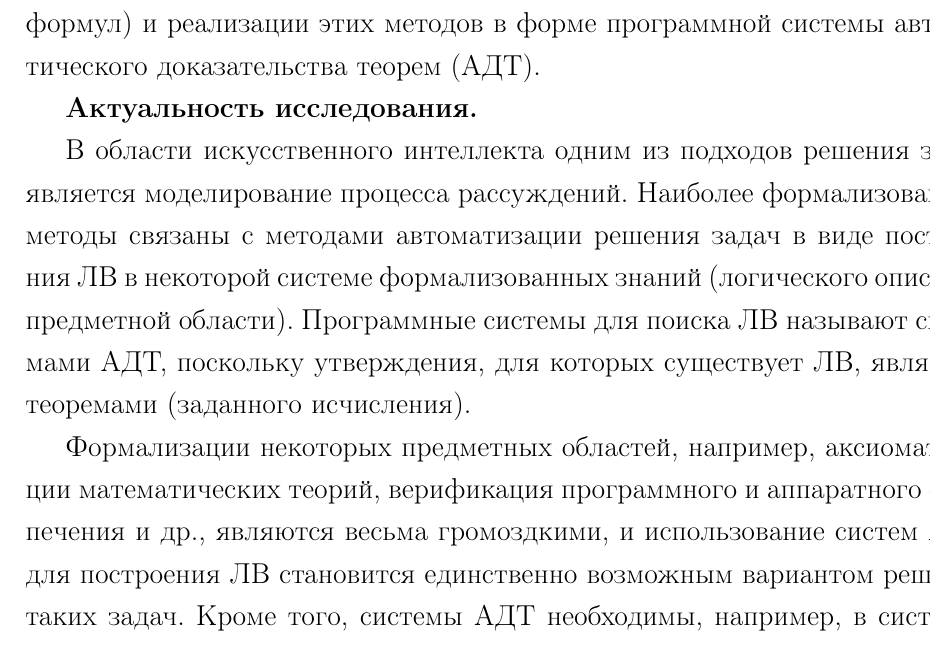
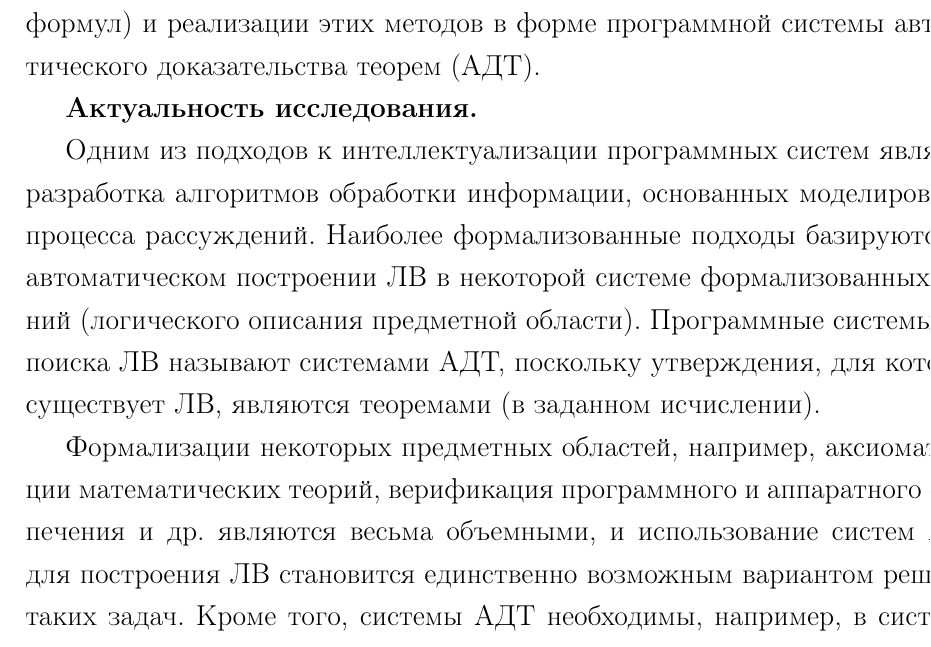
Before and after one commit to eugeneai/prisnif, a LaTeX document (brick/autorefbig17.tex): part of page 3 of 21, cut so that both start at the same text. Compiled offline with LaTeX, dvips and Ghostscript.

Commit message:
Refined Makefile. Refined first paragraph in autoref.

```diff
--- a/brick/autorefbig17.tex
+++ b/brick/autorefbig17.tex
@@ -217,9 +217,9 @@
 
 \textbf{Актуальность исследования.}
 
-В области искусственного интеллекта одним из подходов решения задач является моделирование процесса рассуждений. Наиболее формализованные методы связаны с методами автоматизации решения задач в виде построения ЛВ в некоторой системе формализованных знаний (логического описания предметной области). Программные системы для поиска ЛВ называют системами АДТ, поскольку утверждения, для которых существует ЛВ, являются теоремами (заданного исчисления).
+Одним из подходов к интеллектуализации программных систем является разработка алгоритмов обработки информации, основанных моделировании процесса рассуждений. Наиболее формализованные подходы базируются на автоматическом построении ЛВ в некоторой системе формализованных знаний (логического описания предметной области). Программные системы для поиска ЛВ называют системами АДТ, поскольку утверждения, для которых существует ЛВ, являются теоремами (в заданном исчислении).
 
-Формализации некоторых предметных областей, например, аксиоматизации математических теорий, верификация программного и аппаратного обеспечения и др., являются весьма громоздкими, и использование систем АДТ для построения ЛВ становится единственно возможным вариантом решения таких задач. Кроме того, системы АДТ необходимы, например, в системах планирования действий, системах поддержки принятия решений, экспертных системах, где важным фактором явлется время решения задачи и другие критерии.
+Формализации некоторых предметных областей, например, аксиоматизации математических теорий, верификация программного и аппаратного обеспечения и др. являются весьма объемными, и использование систем АДТ для построения ЛВ становится единственно возможным вариантом решения таких задач. Кроме того, системы АДТ необходимы, например, в системах планирования действий, системах поддержки принятия решений, экспертных системах, где важным фактором явлется время решения задачи и другие критерии.
 
 %В отличие от, например, сведения формализаций к задачам выполнимости, ЛВ, как решение задачи, проще интерпретируем человеку, чем логические операции с наборами значений булевых переменных.
 
```
Also changed, not shown: brick/Makefile, 1 other file.
